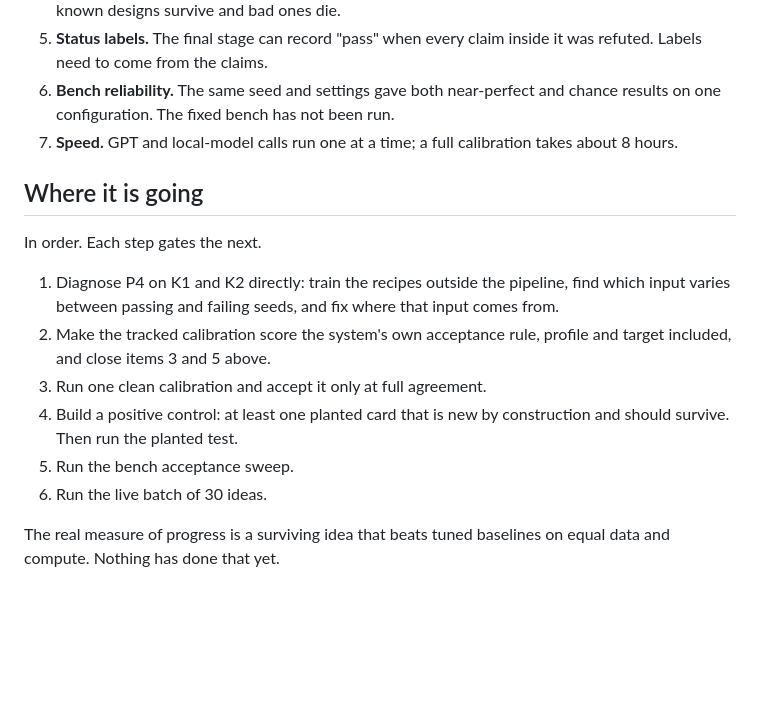
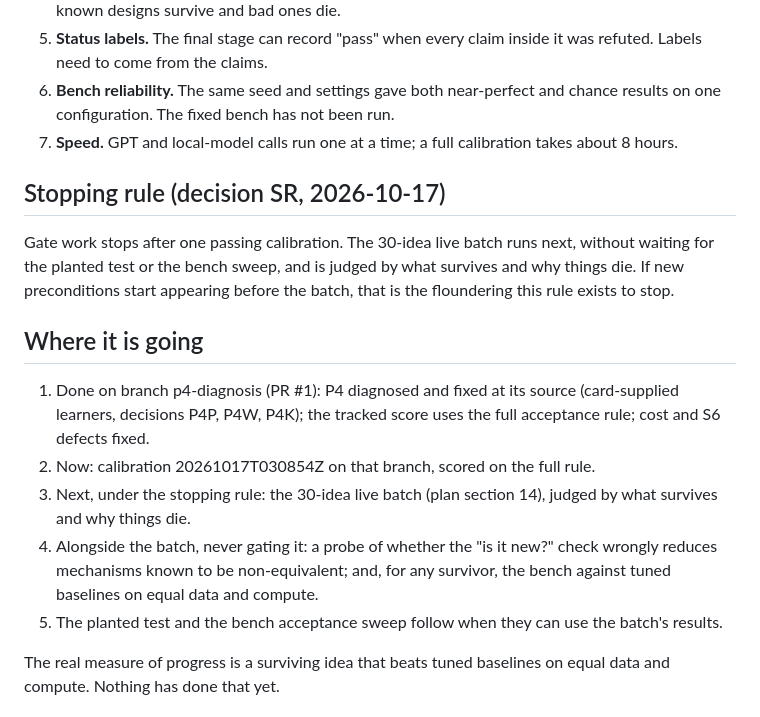
Before and after one commit to acoliver/bigbrane, a Markdown page: STATUS.md, the part around the change. GitHub-like rendering; blank space fills up the shorter version.

Commit message:
Adopt a stopping rule for gate work
After one passing calibration, the 30-idea batch runs next without waiting
for the planted test or the bench sweep, and is judged by what survives and
why things die. Decision SR.

```diff
--- a/STATUS.md
+++ b/STATUS.md
@@ -44,16 +44,17 @@ Bigbrane is an automated research lab for sequence learners outside the transfor
 6. **Bench reliability.** The same seed and settings gave both near-perfect and chance results on one configuration. The fixed bench has not been run.
 7. **Speed.** GPT and local-model calls run one at a time; a full calibration takes about 8 hours.
 
+## Stopping rule (decision SR, 2026-10-17)
+
+Gate work stops after one passing calibration. The 30-idea live batch runs next, without waiting for the planted test or the bench sweep, and is judged by what survives and why things die. If new preconditions start appearing before the batch, that is the floundering this rule exists to stop.
+
 ## Where it is going
 
-In order. Each step gates the next.
-
-1. Diagnose P4 on K1 and K2 directly: train the recipes outside the pipeline, find which input varies between passing and failing seeds, and fix where that input comes from.
-2. Make the tracked calibration score the system's own acceptance rule, profile and target included, and close items 3 and 5 above.
-3. Run one clean calibration and accept it only at full agreement.
-4. Build a positive control: at least one planted card that is new by construction and should survive. Then run the planted test.
-5. Run the bench acceptance sweep.
-6. Run the live batch of 30 ideas.
+1. Done on branch p4-diagnosis (PR #1): P4 diagnosed and fixed at its source (card-supplied learners, decisions P4P, P4W, P4K); the tracked score uses the full acceptance rule; cost and S6 defects fixed.
+2. Now: calibration 20261017T030854Z on that branch, scored on the full rule.
+3. Next, under the stopping rule: the 30-idea live batch (plan section 14), judged by what survives and why things die.
+4. Alongside the batch, never gating it: a probe of whether the "is it new?" check wrongly reduces mechanisms known to be non-equivalent; and, for any survivor, the bench against tuned baselines on equal data and compute.
+5. The planted test and the bench acceptance sweep follow when they can use the batch's results.
 
 The real measure of progress is a surviving idea that beats tuned baselines on equal data and compute. Nothing has done that yet.
 
```
Also changed, not shown: DECISIONS.md (+1 -0 lines).
